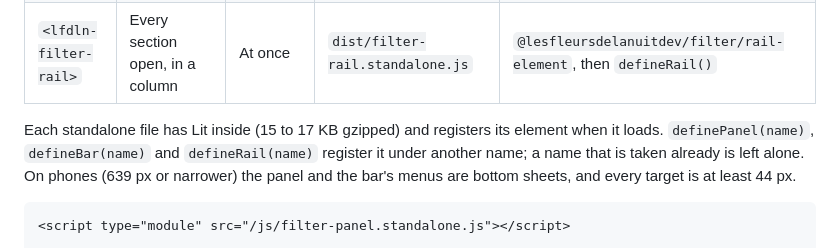
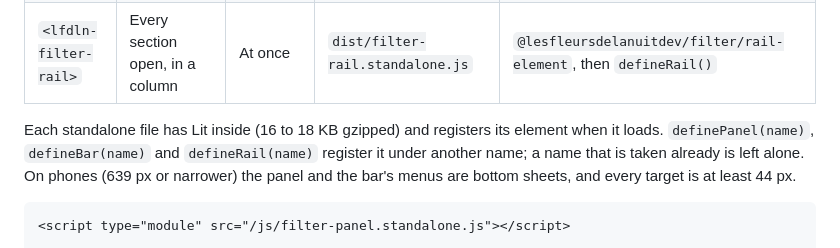
Before and after one commit to lesfleursdelanuitdev/data-viewer, a Markdown page: packages/filter/README.md, the part around the change. Drawn GitHub-style.

Commit message:
docs(filter): the element standalones are 16 to 18 KB gzipped now
Co-Authored-By: Claude Opus 5.5 <noreply@anthropic.com>

```diff
--- a/packages/filter/README.md
+++ b/packages/filter/README.md
@@ -168,7 +168,7 @@ are elements of their own too, for a list that isn't a data viewer. They take th
 | `<lfdln-filter-bar>` | One pill per section, each with a 240 px menu; a yes/no pill toggles | At once | `dist/filter-bar.standalone.js` | `@lesfleursdelanuitdev/filter/bar-element`, then `defineBar()` |
 | `<lfdln-filter-rail>` | Every section open, in a column | At once | `dist/filter-rail.standalone.js` | `@lesfleursdelanuitdev/filter/rail-element`, then `defineRail()` |
 
-Each standalone file has Lit inside (15 to 17 KB gzipped) and registers its element when it loads.
+Each standalone file has Lit inside (16 to 18 KB gzipped) and registers its element when it loads.
 `definePanel(name)`, `defineBar(name)` and `defineRail(name)` register it under another name; a
 name that is taken already is left alone. On phones (639 px or narrower) the panel and the bar's
 menus are bottom sheets, and every target is at least 44 px.
```
